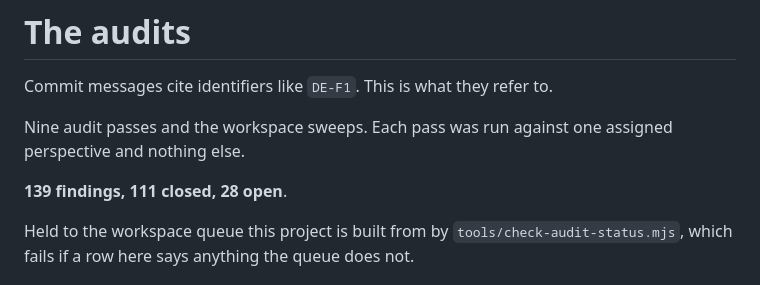
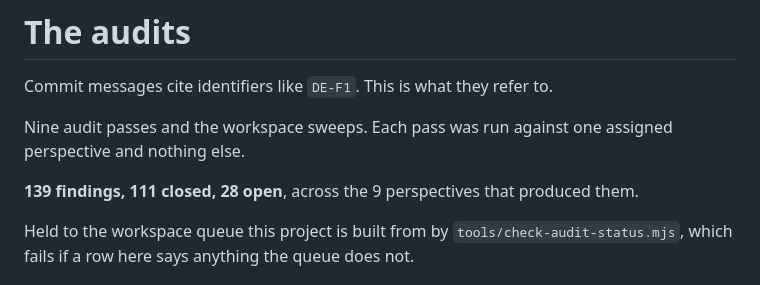
Before and after one commit to Broikos-Nikos/tokenlab, a Markdown page: docs/AUDITS.md, the part around the change. Rendered like a GitHub page.

Commit message:
The audit list header carries its perspective count again
Regenerating the list from the queue dropped the clause check:audits reads, the
one naming how many perspectives produced the findings. The gate caught it and
the generator keeps it now.

```diff
--- a/docs/AUDITS.md
+++ b/docs/AUDITS.md
@@ -5,7 +5,7 @@ Commit messages cite identifiers like `DE-F1`. This is what they refer to.
 Nine audit passes and the workspace sweeps. Each pass was run against one
 assigned perspective and nothing else.
 
-**139 findings, 111 closed, 28 open**.
+**139 findings, 111 closed, 28 open**, across the 9 perspectives that produced them.
 
 Held to the workspace queue this project is built from by
 `tools/check-audit-status.mjs`, which fails if a row here says anything the
```
